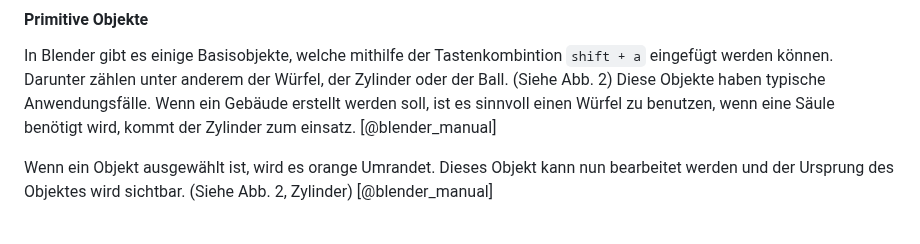
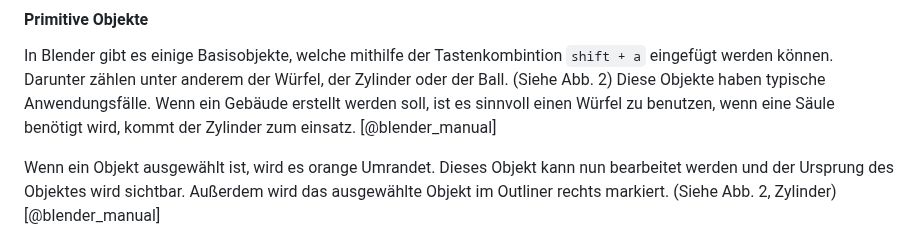
Before and after one commit to PeisslNevio/da-conquerthecastle, a Markdown page: Diplomarbeit/31-ausarbeitung-peißl.md, the part around the change. Rendered like a GitHub page.

```diff
--- a/Diplomarbeit/31-ausarbeitung-peißl.md
+++ b/Diplomarbeit/31-ausarbeitung-peißl.md
@@ -31,7 +31,7 @@ Der 3D Cursor, welcher in der Mitte von Abb. 1 zusehen ist, ist der Ort, wo neue
 
 In Blender gibt es einige Basisobjekte, welche mithilfe der Tastenkombintion `shift + a` eingefügt werden können. Darunter zählen unter anderem der Würfel, der Zylinder oder der Ball. (Siehe Abb. 2) Diese Objekte haben typische Anwendungsfälle. Wenn ein Gebäude erstellt werden soll, ist es sinnvoll einen Würfel zu benutzen, wenn eine Säule benötigt wird, kommt der Zylinder zum einsatz. [@blender_manual]
 
-Wenn ein Objekt ausgewählt ist, wird es orange Umrandet. Dieses Objekt kann nun bearbeitet werden und der Ursprung des Objektes wird sichtbar. (Siehe Abb. 2, Zylinder) [@blender_manual]
+Wenn ein Objekt ausgewählt ist, wird es orange Umrandet. Dieses Objekt kann nun bearbeitet werden und der Ursprung des Objektes wird sichtbar. Außerdem wird das ausgewählte Objekt im Outliner rechts markiert. (Siehe Abb. 2, Zylinder) [@blender_manual]
 
 ![Objekte [@blender]](img/peissl/objekte.png){width=90%}
 
```
